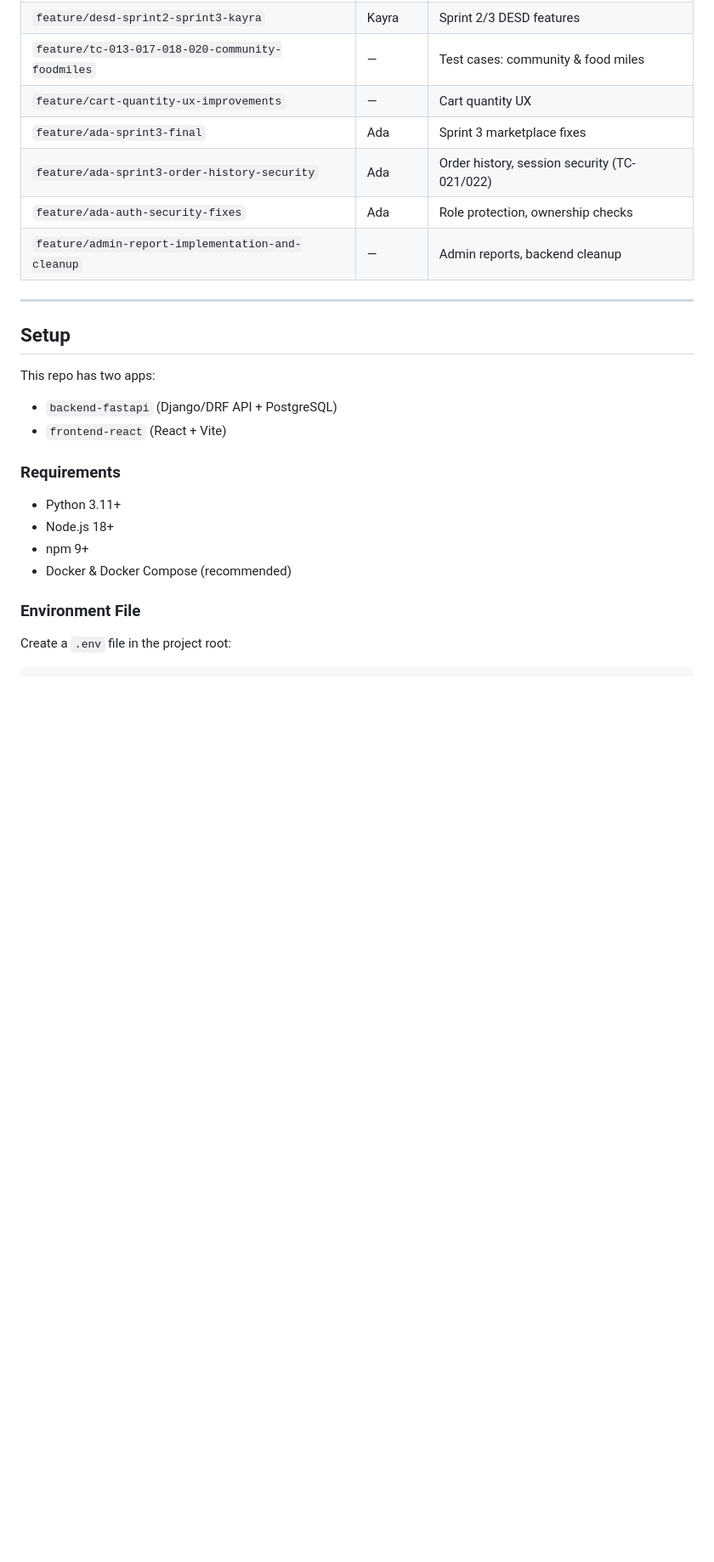
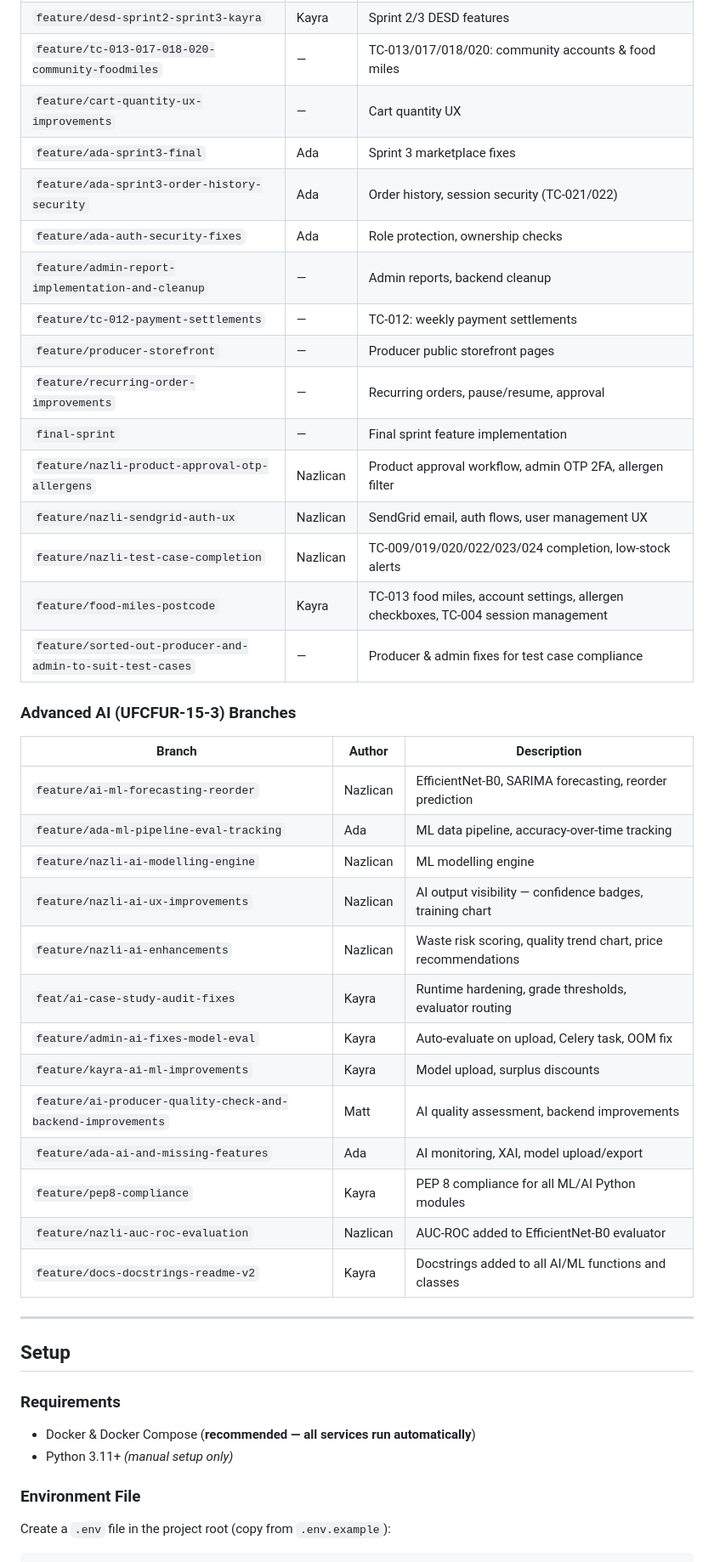
Before and after one commit to kayrask/DESD_Project, a Markdown page: README.md, the part around one of its changes. Shown at 85% size. GitHub-like rendering; blank space fills up the shorter version.

````diff
--- a/README.md
+++ b/README.md
@@ -61,28 +45,50 @@ All pull requests are labelled by module for easy filtering:
 | `feature/sprint1-sprint2-nazli-fixes` | Nazlican | Sprint 1/2 bug fixes |
 | `feature/sprint2-kayra-producer-final` | Kayra | Producer dashboard, sprint 2 |
 | `feature/desd-sprint2-sprint3-kayra` | Kayra | Sprint 2/3 DESD features |
-| `feature/tc-013-017-018-020-community-foodmiles` | — | Test cases: community & food miles |
+| `feature/tc-013-017-018-020-community-foodmiles` | — | TC-013/017/018/020: community accounts & food miles |
 | `feature/cart-quantity-ux-improvements` | — | Cart quantity UX |
 | `feature/ada-sprint3-final` | Ada | Sprint 3 marketplace fixes |
 | `feature/ada-sprint3-order-history-security` | Ada | Order history, session security (TC-021/022) |
 | `feature/ada-auth-security-fixes` | Ada | Role protection, ownership checks |
 | `feature/admin-report-implementation-and-cleanup` | — | Admin reports, backend cleanup |
+| `feature/tc-012-payment-settlements` | — | TC-012: weekly payment settlements |
+| `feature/producer-storefront` | — | Producer public storefront pages |
+| `feature/recurring-order-improvements` | — | Recurring orders, pause/resume, approval |
+| `final-sprint` | — | Final sprint feature implementation |
+| `feature/nazli-product-approval-otp-allergens` | Nazlican | Product approval workflow, admin OTP 2FA, allergen filter |
+| `feature/nazli-sendgrid-auth-ux` | Nazlican | SendGrid email, auth flows, user management UX |
+| `feature/nazli-test-case-completion` | Nazlican | TC-009/019/020/022/023/024 completion, low-stock alerts |
+| `feature/food-miles-postcode` | Kayra | TC-013 food miles, account settings, allergen checkboxes, TC-004 session management |
+| `feature/sorted-out-producer-and-admin-to-suit-test-cases` | — | Producer & admin fixes for test case compliance |
+
+### Advanced AI (UFCFUR-15-3) Branches
+
+| Branch | Author | Description |
+|--------|--------|-------------|
+| `feature/ai-ml-forecasting-reorder` | Nazlican | EfficientNet-B0, SARIMA forecasting, reorder prediction |
+| `feature/ada-ml-pipeline-eval-tracking` | Ada | ML data pipeline, accuracy-over-time tracking |
+| `feature/nazli-ai-modelling-engine` | Nazlican | ML modelling engine |
+| `feature/nazli-ai-ux-improvements` | Nazlican | AI output visibility — confidence badges, training chart |
+| `feature/nazli-ai-enhancements` | Nazlican | Waste risk scoring, quality trend chart, price recommendations |
+| `feat/ai-case-study-audit-fixes` | Kayra | Runtime hardening, grade thresholds, evaluator routing |
+| `feature/admin-ai-fixes-model-eval` | Kayra | Auto-evaluate on upload, Celery task, OOM fix |
+| `feature/kayra-ai-ml-improvements` | Kayra | Model upload, surplus discounts |
+| `feature/ai-producer-quality-check-and-backend-improvements` | Matt | AI quality assessment, backend improvements |
+| `feature/ada-ai-and-missing-features` | Ada | AI monitoring, XAI, model upload/export |
+| `feature/pep8-compliance` | Kayra | PEP 8 compliance for all ML/AI Python modules |
+| `feature/nazli-auc-roc-evaluation` | Nazlican | AUC-ROC added to EfficientNet-B0 evaluator |
+| `feature/docs-docstrings-readme-v2` | Kayra | Docstrings added to all AI/ML functions and classes |
 
 ---
 
 ## Setup
 
-This repo has two apps:
-- `backend-fastapi` (Django/DRF API + PostgreSQL)
-- `frontend-react` (React + Vite)
-
 ### Requirements
-- Python 3.11+
-- Node.js 18+
-- npm 9+
-- Docker & Docker Compose (recommended)
+- Docker & Docker Compose (**recommended — all services run automatically**)
+- Python 3.11+ *(manual setup only)*
 
 ### Environment File
-Create a `.env` file in the project root:
+
+Create a `.env` file in the project root (copy from `.env.example`):
 
 ```env
````
Also changed, not shown: other parts of README.md (+104 -52 lines).
